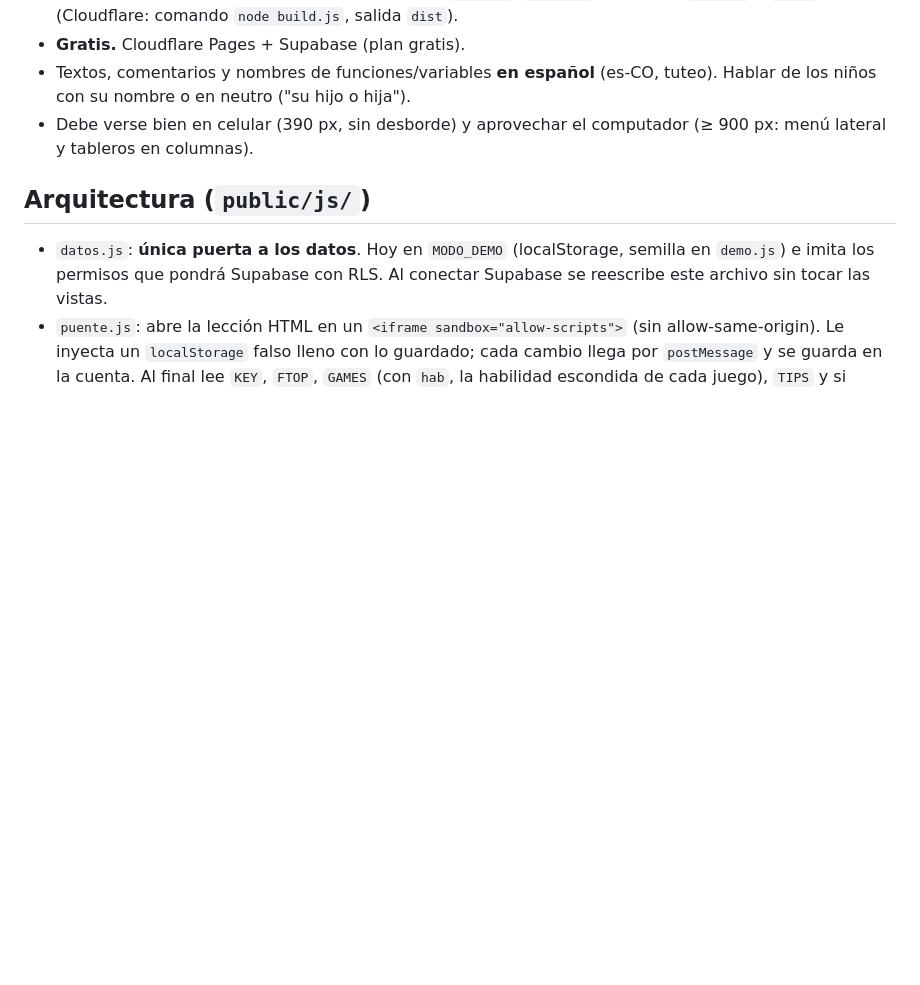
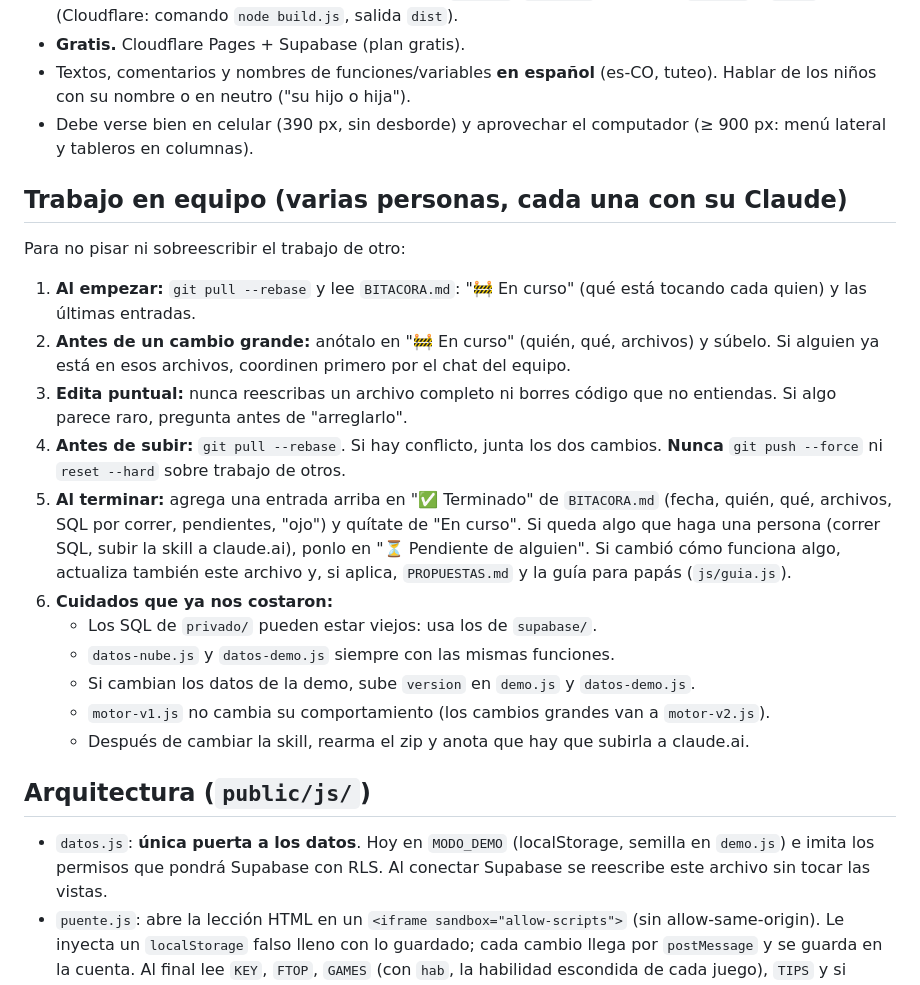
Before and after one commit to MatthewSSGSS/Tareki-Compartido, a Markdown page: CLAUDE.md, the part around the change. Drawn GitHub-style; blank space fills up the shorter version.

```diff
--- a/CLAUDE.md
+++ b/CLAUDE.md
@@ -8,6 +8,20 @@
 - **Gratis.** Cloudflare Pages + Supabase (plan gratis).
 - Textos, comentarios y nombres de funciones/variables **en español** (es-CO, tuteo). Hablar de los niños con su nombre o en neutro ("su hijo o hija").
 - Debe verse bien en celular (390 px, sin desborde) y aprovechar el computador (≥ 900 px: menú lateral y tableros en columnas).
+
+## Trabajo en equipo (varias personas, cada una con su Claude)
+Para no pisar ni sobreescribir el trabajo de otro:
+1. **Al empezar:** `git pull --rebase` y lee `BITACORA.md`: "🚧 En curso" (qué está tocando cada quien) y las últimas entradas.
+2. **Antes de un cambio grande:** anótalo en "🚧 En curso" (quién, qué, archivos) y súbelo. Si alguien ya está en esos archivos, coordinen primero por el chat del equipo.
+3. **Edita puntual:** nunca reescribas un archivo completo ni borres código que no entiendas. Si algo parece raro, pregunta antes de "arreglarlo".
+4. **Antes de subir:** `git pull --rebase`. Si hay conflicto, junta los dos cambios. **Nunca** `git push --force` ni `reset --hard` sobre trabajo de otros.
+5. **Al terminar:** agrega una entrada arriba en "✅ Terminado" de `BITACORA.md` (fecha, quién, qué, archivos, SQL por correr, pendientes, "ojo") y quítate de "En curso". Si queda algo que haga una persona (correr SQL, subir la skill a claude.ai), ponlo en "⏳ Pendiente de alguien". Si cambió cómo funciona algo, actualiza también este archivo y, si aplica, `PROPUESTAS.md` y la guía para papás (`js/guia.js`).
+6. **Cuidados que ya nos costaron:**
+   - Los SQL de `privado/` pueden estar viejos: usa los de `supabase/`.
+   - `datos-nube.js` y `datos-demo.js` siempre con las mismas funciones.
+   - Si cambian los datos de la demo, sube `version` en `demo.js` y `datos-demo.js`.
+   - `motor-v1.js` no cambia su comportamiento (los cambios grandes van a `motor-v2.js`).
+   - Después de cambiar la skill, rearma el zip y anota que hay que subirla a claude.ai.
 
 ## Arquitectura (`public/js/`)
 - `datos.js`: **única puerta a los datos**. Hoy en `MODO_DEMO` (localStorage, semilla en `demo.js`) e imita los permisos que pondrá Supabase con RLS. Al conectar Supabase se reescribe este archivo sin tocar las vistas.
```
Also changed, not shown: BITACORA.md (added, +78 -0 lines).
